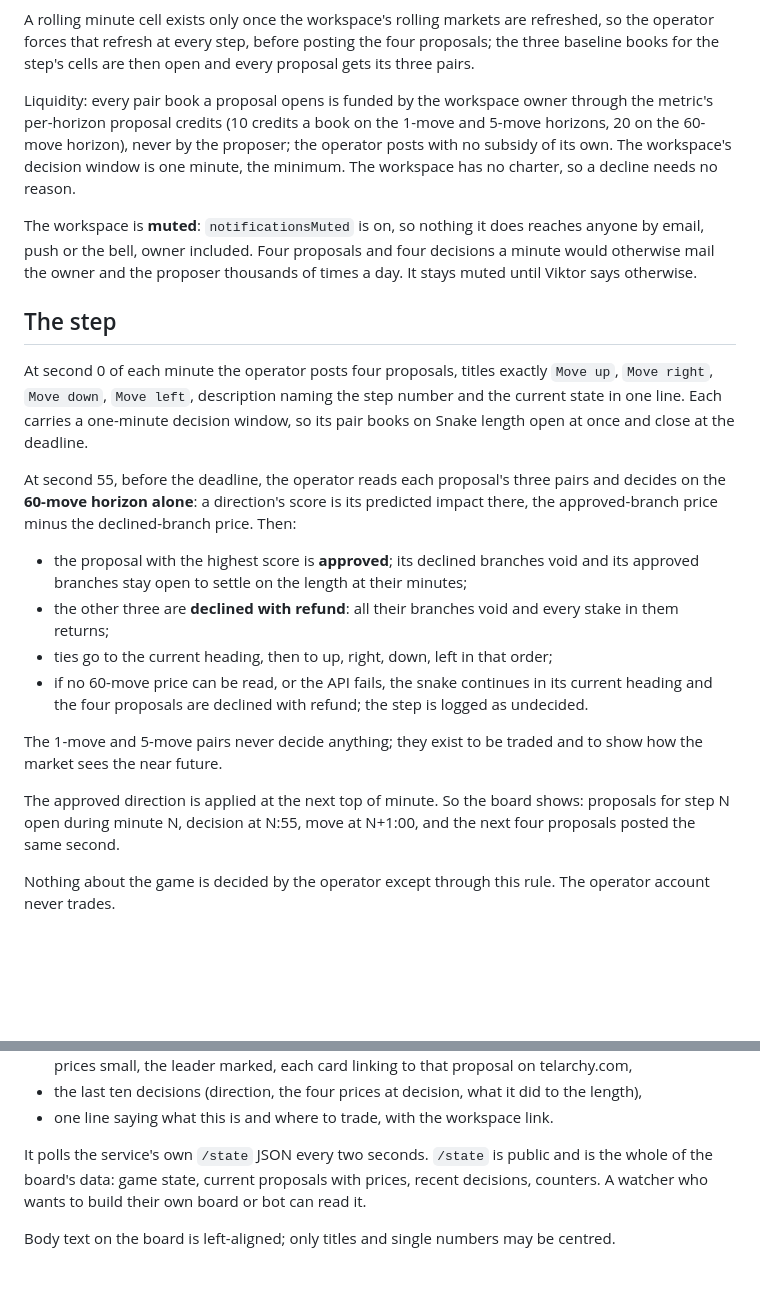
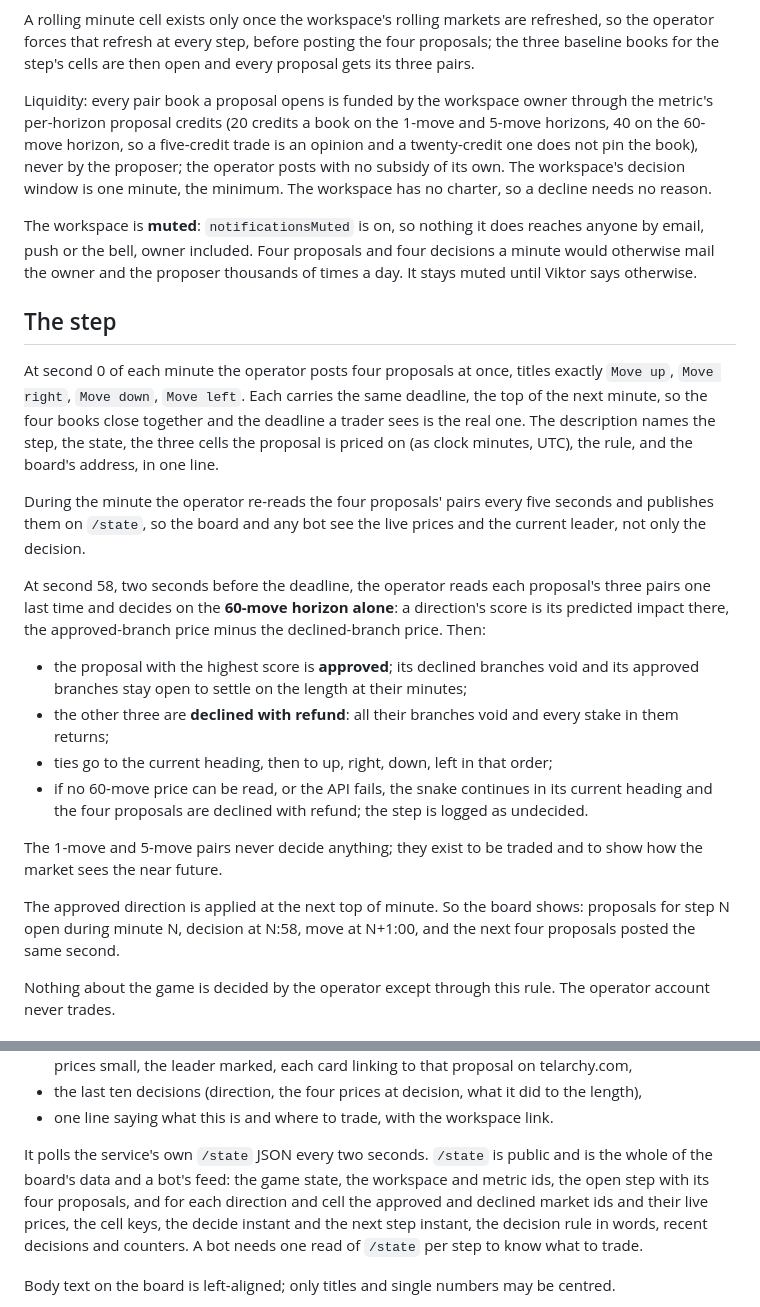
Before and after one commit to Reblexis/telarchy-snake, a Markdown page: docs/snake.md, 2 parts joined by grey strips. Drawn GitHub-style; blank space fills up the shorter version.

Commit message:
Doc: uniform deadline at :00, decide at :58, live quotes and market ids on /state, richer descriptions, liquidity 20/20/40
Co-Authored-By: Claude Fable 5.1 <noreply@anthropic.com>
Claude-Session: https://claude.ai/code/session_014QxhiPKkvPfegYAf1nnECw

```diff
--- a/docs/snake.md
+++ b/docs/snake.md
@@ -58,8 +58,10 @@ posting the four proposals; the three baseline books for the step's
 cells are then open and every proposal gets its three pairs.
 
 Liquidity: every pair book a proposal opens is funded by the workspace
-owner through the metric's per-horizon proposal credits (10 credits a
-book on the 1-move and 5-move horizons, 20 on the 60-move horizon),
+owner through the metric's per-horizon proposal credits (20 credits a
+book on the 1-move and 5-move horizons, 40 on the 60-move horizon, so a
+five-credit trade is an opinion and a twenty-credit one does not pin the
+book),
 never by the proposer; the operator posts
 with no subsidy of its own. The workspace's decision window is one minute,
 the minimum. The workspace has no charter, so a decline needs no reason.
@@ -72,14 +74,21 @@ otherwise.
 
 ## The step
 
-At second 0 of each minute the operator posts four proposals, titles
-exactly `Move up`, `Move right`, `Move down`, `Move left`, description
-naming the step number and the current state in one line. Each carries a
-one-minute decision window, so its pair books on Snake length open at
-once and close at the deadline.
+At second 0 of each minute the operator posts four proposals at once,
+titles exactly `Move up`, `Move right`, `Move down`, `Move left`. Each
+carries the same deadline, the top of the next minute, so the four books
+close together and the deadline a trader sees is the real one. The
+description names the step, the state, the three cells the proposal is
+priced on (as clock minutes, UTC), the rule, and the board's address, in
+one line.
 
-At second 55, before the deadline, the operator reads each proposal's
-three pairs and decides on the **60-move horizon alone**: a direction's
+During the minute the operator re-reads the four proposals' pairs every
+five seconds and publishes them on `/state`, so the board and any bot
+see the live prices and the current leader, not only the decision.
+
+At second 58, two seconds before the deadline, the operator reads each
+proposal's three pairs one last time and decides on the **60-move
+horizon alone**: a direction's
 score is its predicted impact there, the approved-branch price minus the
 declined-branch price. Then:
 
@@ -98,7 +107,7 @@ The 1-move and 5-move pairs never decide anything; they exist to be
 traded and to show how the market sees the near future.
 
 The approved direction is applied at the next top of minute. So the
-board shows: proposals for step N open during minute N, decision at N:55,
+board shows: proposals for step N open during minute N, decision at N:58,
 move at N+1:00, and the next four proposals posted the same second.
 
 Nothing about the game is decided by the operator except through this
@@ -121,9 +130,13 @@ The service serves one page, the board, at `/`. It carries:
   link.
 
 It polls the service's own `/state` JSON every two seconds. `/state` is
-public and is the whole of the board's data: game state, current
-proposals with prices, recent decisions, counters. A watcher who wants to
-build their own board or bot can read it.
+public and is the whole of the board's data and a bot's feed: the game
+state, the workspace and metric ids, the open step with its four
+proposals, and for each direction and cell the approved and declined
+market ids and their live prices, the cell keys, the decide instant and
+the next step instant, the decision rule in words, recent decisions and
+counters. A bot needs one read of `/state` per step to know what to
+trade.
 
 Body text on the board is left-aligned; only titles and single numbers
 may be centred.
```
